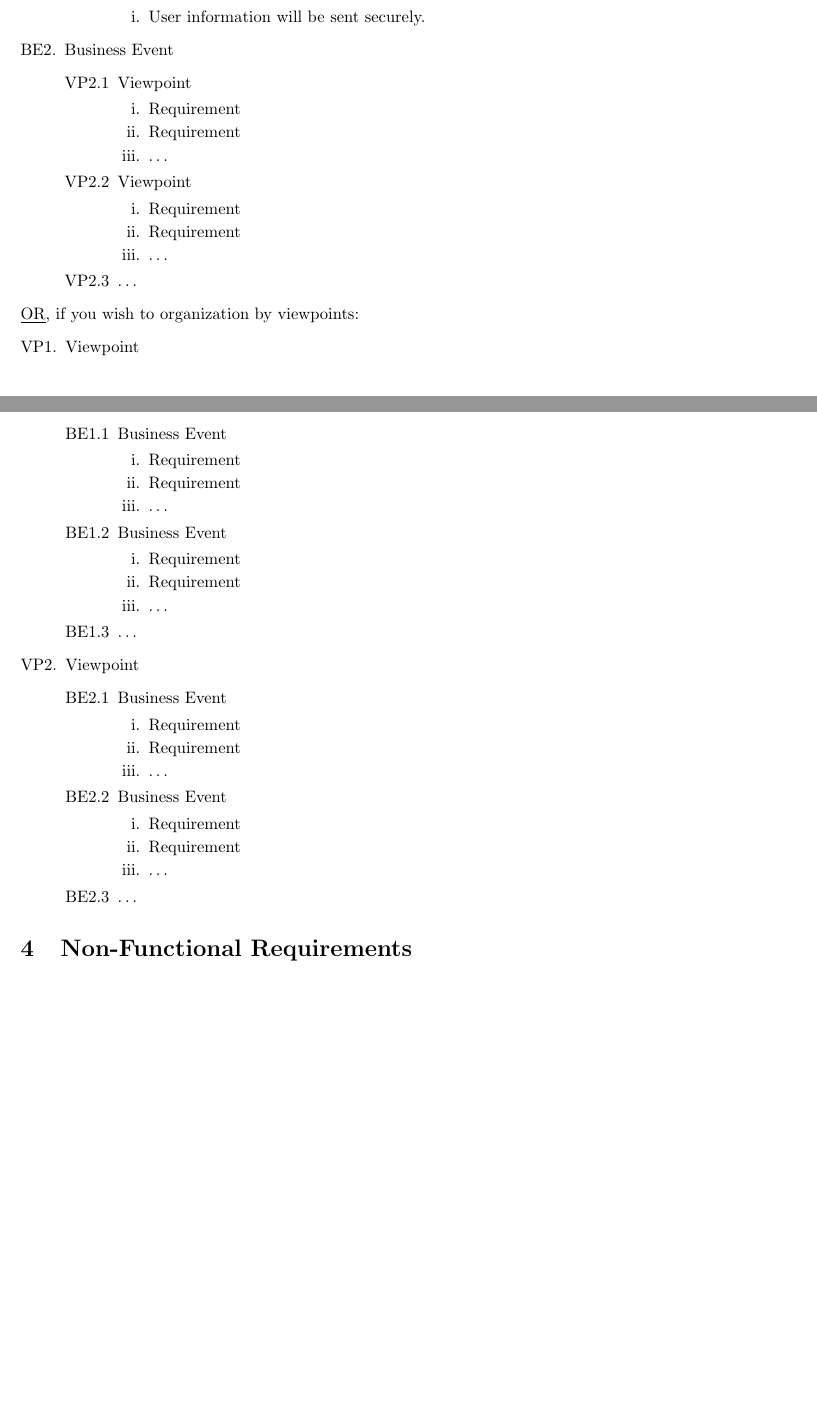
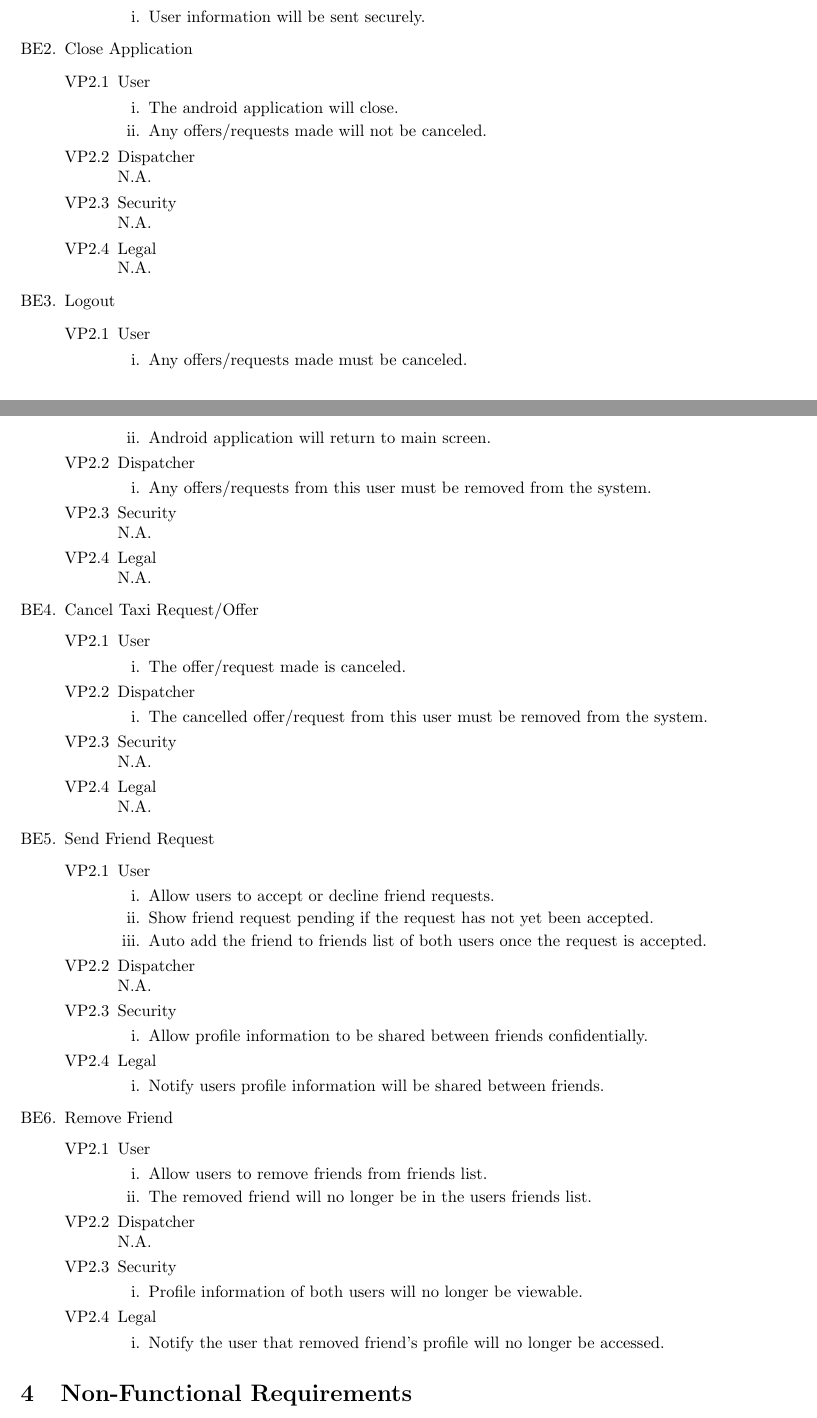
Before and after one commit to mistryrn/taxi-app, a LaTeX document (docs/requirements.tex): two parts of pages 6 and 7 of 11, joined at a grey line, cut so that both start at the same text, the shorter picture padded with empty space. Compiled offline with pdfLaTeX.

Commit message:
Finished my functional requirements

```diff
--- a/docs/requirements.tex
+++ b/docs/requirements.tex
@@ -238,58 +239,94 @@ For example, if you wish to organization by business events:
 			\item User information will be sent securely.
 			\end{enumerate}
 	\end{enumerate}
-	\item Business Event
+
+	\item Close Application
 	\begin{enumerate}[{VP2}.1]
-		\item Viewpoint
+		\item User
 			\begin{enumerate}
-				\item Requirement
-				\item Requirement
-				\item \dots
+				\item The android application will close.
+				\item Any offers/requests made will not be canceled.
 			\end{enumerate}
-		\item Viewpoint
+		\item Dispatcher\\
+			N.A.
+		\item Security\\
+			N.A.
+		\item Legal\\
+			N.A.
+	\end{enumerate}
+
+	\item Logout
+	\begin{enumerate}[{VP2}.1]
+		\item User
 			\begin{enumerate}
-				\item Requirement
-				\item Requirement
-				\item \dots
+				\item Any offers/requests made must be canceled.
+				\item Android application will return to main screen.
 			\end{enumerate}
-		\item \dots
+		\item Dispatcher
+			\begin{enumerate}
+				\item Any offers/requests from this user must be removed from the system.
+			\end{enumerate}
+		\item Security\\
+			N.A.
+		\item Legal\\
+			N.A.
 	\end{enumerate}
-\end{enumerate}
 
-\underline{OR}, if you wish to organization by viewpoints:
-\begin{enumerate}[{VP}1.]
-	\item Viewpoint
-	\begin{enumerate}[{BE1}.1]
-		\item Business Event
-		\begin{enumerate}
-			\item Requirement
-			\item Requirement
-			\item \dots
-		\end{enumerate}
-		\item Business Event
-		\begin{enumerate}
-			\item Requirement
-			\item Requirement
-			\item \dots
-		\end{enumerate}
-		\item \dots
+	\item Cancel Taxi Request/Offer
+	\begin{enumerate}[{VP2}.1]
+		\item User
+			\begin{enumerate}
+				\item The offer/request made is canceled.
+			\end{enumerate}
+		\item Dispatcher
+			\begin{enumerate}
+				\item The cancelled offer/request from this user must be removed from the system.
+			\end{enumerate}
+		\item Security\\
+			N.A.
+		\item Legal\\
+			N.A.
 	\end{enumerate}
-	\item Viewpoint
-	\begin{enumerate}[{BE2}.1]
-		\item Business Event
-		\begin{enumerate}
-			\item Requirement
-			\item Requirement
-			\item \dots
-		\end{enumerate}
-		\item Business Event
-		\begin{enumerate}
-			\item Requirement
-			\item Requirement
-			\item \dots
-		\end{enumerate}
-		\item \dots
+
+	\item Send Friend Request
+	\begin{enumerate}[{VP2}.1]
+		\item User
+			\begin{enumerate}
+				\item Allow users to accept or decline friend requests.
+				\item Show friend request pending if the request has not yet been accepted.
+				\item Auto add the friend to friends list of both users once the request is accepted.
+			\end{enumerate}
+		\item Dispatcher\\
+			N.A.
+		\item Security
+			\begin{enumerate}
+				\item Allow profile information to be shared between friends confidentially.
+			\end{enumerate}
+		\item Legal
+			\begin{enumerate}
+				\item Notify users profile information will be shared between friends.
+			\end{enumerate}
 	\end{enumerate}
+
+	\item Remove Friend
+	\begin{enumerate}[{VP2}.1]
+		\item User
+			\begin{enumerate}
+				\item Allow users to remove friends from friends list.
+				\item The removed friend will no longer be in the users friends list.
+			\end{enumerate}
+		\item Dispatcher\\
+			N.A.
+		\item Security
+			\begin{enumerate}
+				\item Profile information of both users will no longer be viewable.
+			\end{enumerate}
+		\item Legal
+			\begin{enumerate}
+				\item Notify the user that removed friend's profile will no longer be accessed.
+			\end{enumerate}
+	\end{enumerate}
+
 \end{enumerate}
 
 % End Section
```
Also changed, not shown: docs/requirements.tex (1 more changed lines).
